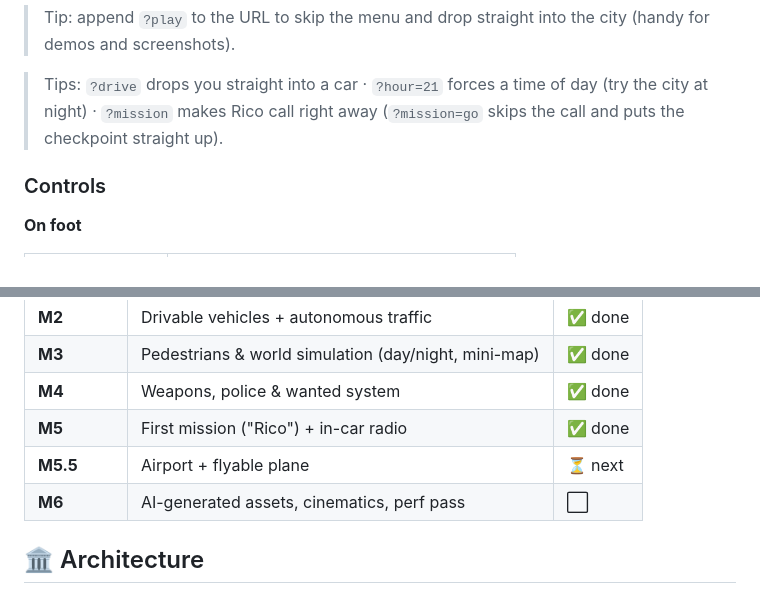
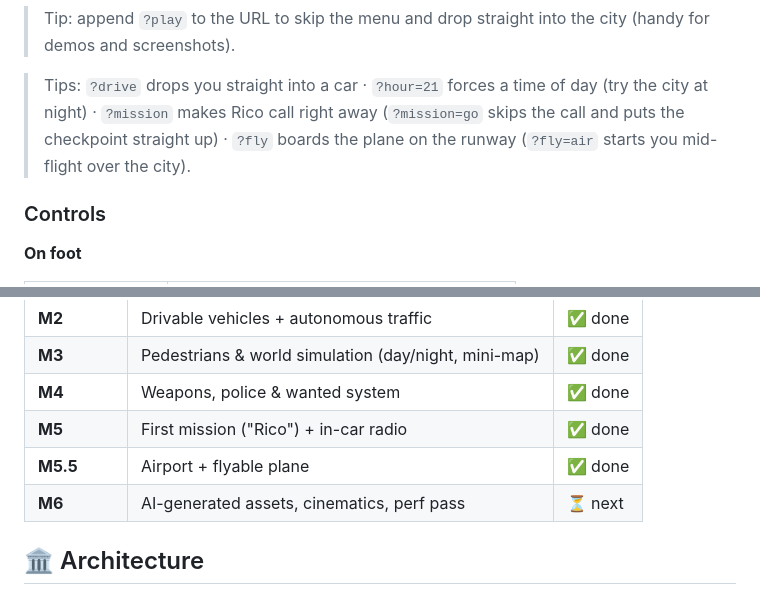
Before and after one commit to zikmout/ai-video-game, a Markdown page: README.md, 2 parts joined by grey strips. Rendered like a GitHub page.

```diff
--- a/README.md
+++ b/README.md
@@ -103,7 +111,8 @@ Open the URL Vite prints (default http://localhost:5173) and press **▶ Jouer**
 
 > Tips: `?drive` drops you straight into a car · `?hour=21` forces a time of day
 > (try the city at night) · `?mission` makes Rico call right away (`?mission=go`
-> skips the call and puts the checkpoint straight up).
+> skips the call and puts the checkpoint straight up) · `?fly` boards the plane
+> on the runway (`?fly=air` starts you mid-flight over the city).
 
 ### Controls
 
@@ -143,8 +161,8 @@ Each milestone is independently playable — see [docs/ROADMAP.md](docs/ROADMAP.
 | **M3** | Pedestrians & world simulation (day/night, mini-map) | ✅ done |
 | **M4** | Weapons, police & wanted system | ✅ done |
 | **M5** | First mission ("Rico") + in-car radio | ✅ done |
-| **M5.5** | Airport + flyable plane | ⏳ next |
-| **M6** | AI-generated assets, cinematics, perf pass | ⬜ |
+| **M5.5** | Airport + flyable plane | ✅ done |
+| **M6** | AI-generated assets, cinematics, perf pass | ⏳ next |
 
 ## 🏛️ Architecture
 
```
Also changed, not shown: other parts of README.md (+18 -1 lines), HANDOFF.md (+15 -13 lines), docs/ROADMAP.md (+4 -2 lines), docs/screenshots/m55-airport.png (added), docs/screenshots/m55-flying.png (added), 11 other files.
